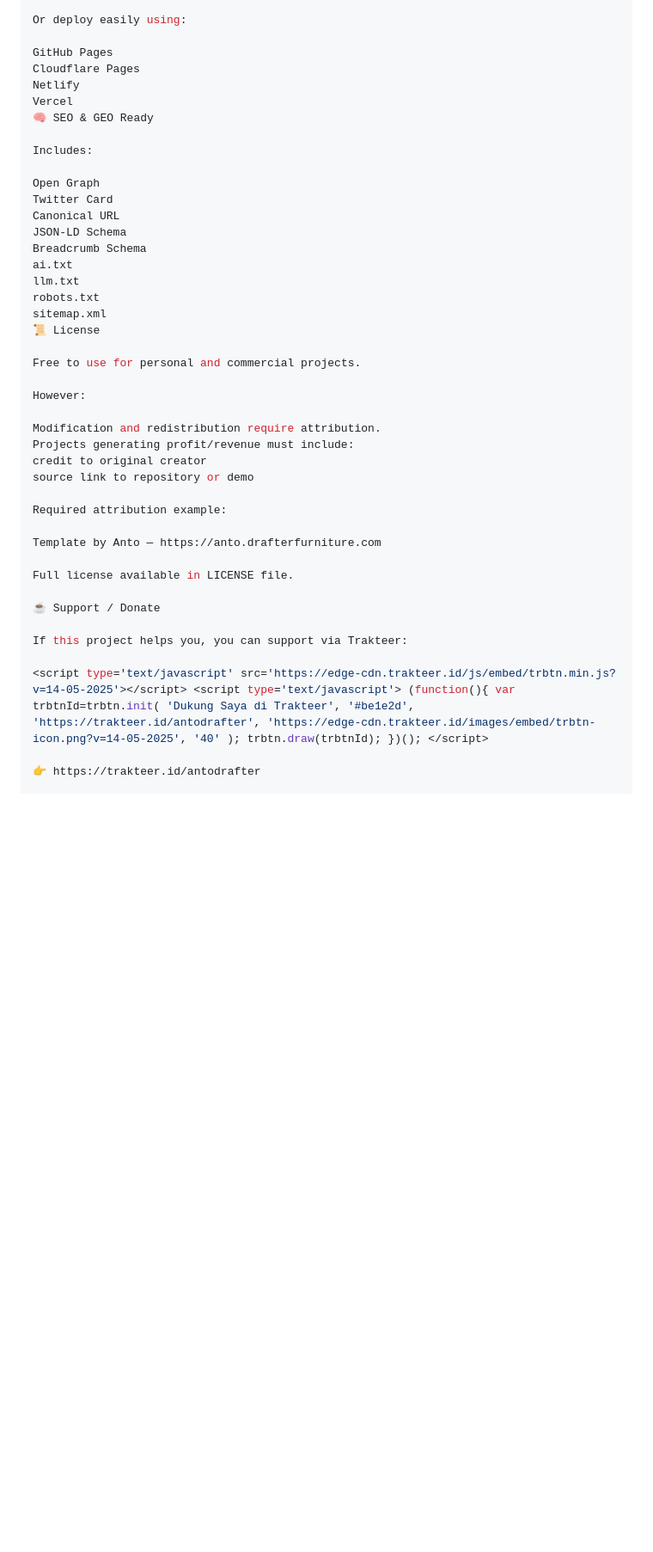
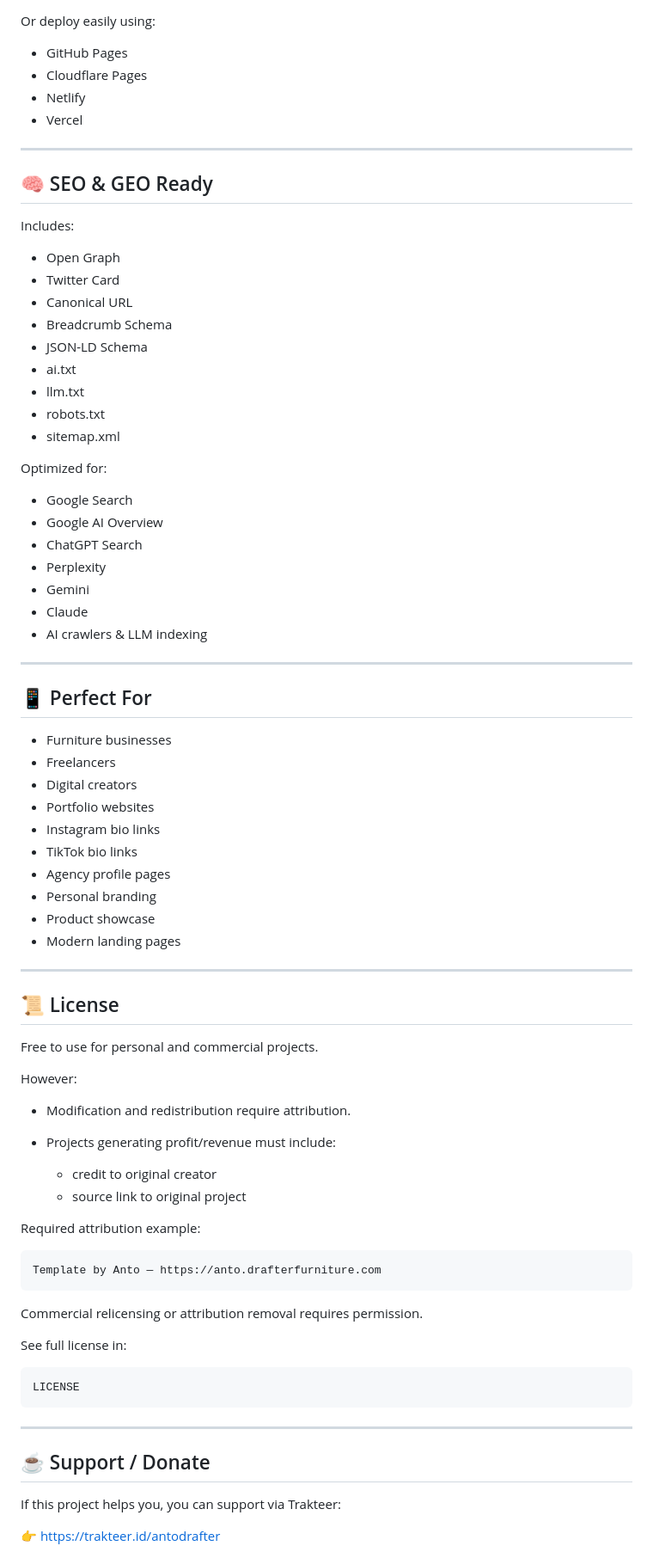
Before and after one commit to drafterfurniture/GlassLink-Bio, a Markdown page: README.md, the part around one of its changes. Shown at 86% size. GitHub-like rendering; blank space fills up the shorter version.

````diff
--- a/README.md
+++ b/README.md
@@ -61,45 +81,85 @@ open index.html
 
 Or deploy easily using:
 
-GitHub Pages
-Cloudflare Pages
-Netlify
-Vercel
-🧠 SEO & GEO Ready
+* GitHub Pages
+* Cloudflare Pages
+* Netlify
+* Vercel
+
+---
+
+## 🧠 SEO & GEO Ready
 
 Includes:
 
-Open Graph
-Twitter Card
-Canonical URL
-JSON-LD Schema
-Breadcrumb Schema
-ai.txt
-llm.txt
-robots.txt
-sitemap.xml
-📜 License
+* Open Graph
+* Twitter Card
+* Canonical URL
+* Breadcrumb Schema
+* JSON-LD Schema
+* ai.txt
+* llm.txt
+* robots.txt
+* sitemap.xml
+
+Optimized for:
+
+* Google Search
+* Google AI Overview
+* ChatGPT Search
+* Perplexity
+* Gemini
+* Claude
+* AI crawlers & LLM indexing
+
+---
+
+## 📱 Perfect For
+
+* Furniture businesses
+* Freelancers
+* Digital creators
+* Portfolio websites
+* Instagram bio links
+* TikTok bio links
+* Agency profile pages
+* Personal branding
+* Product showcase
+* Modern landing pages
+
+---
+
+## 📜 License
 
 Free to use for personal and commercial projects.
 
 However:
 
-Modification and redistribution require attribution.
-Projects generating profit/revenue must include:
-credit to original creator
-source link to repository or demo
+* Modification and redistribution require attribution.
+* Projects generating profit/revenue must include:
+
+  * credit to original creator
+  * source link to original project
 
 Required attribution example:
 
+```txt
 Template by Anto — https://anto.drafterfurniture.com
+```
 
-Full license available in LICENSE file.
+Commercial relicensing or attribution removal requires permission.
 
-☕ Support / Donate
+See full license in:
+
+```txt
+LICENSE
+```
+
+---
+
+## ☕ Support / Donate
 
 If this project helps you, you can support via Trakteer:
 
-<script type='text/javascript' src='https://edge-cdn.trakteer.id/js/embed/trbtn.min.js?v=14-05-2025'></script> <script type='text/javascript'> (function(){ var trbtnId=trbtn.init( 'Dukung Saya di Trakteer', '#be1e2d', 'https://trakteer.id/antodrafter', 'https://edge-cdn.trakteer.id/images/embed/trbtn-icon.png?v=14-05-2025', '40' ); trbtn.draw(trbtnId); })(); </script>
-
 👉 https://trakteer.id/antodrafter
 
````
Also changed, not shown: other parts of README.md (+78 -49 lines).
